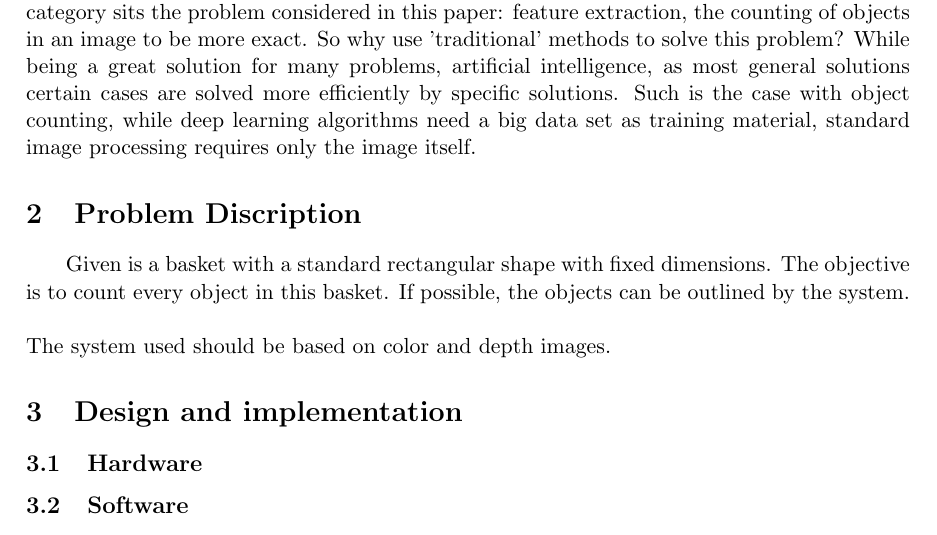
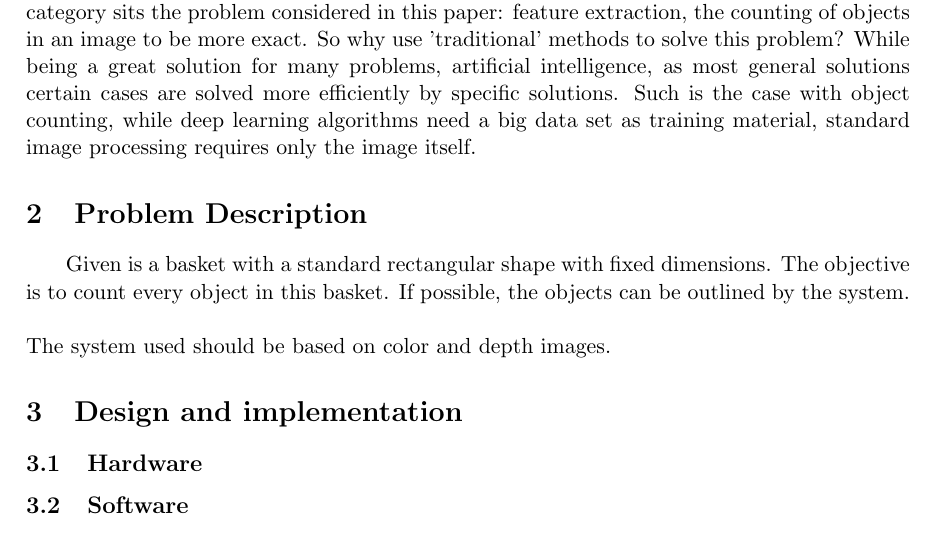
Before and after one commit to benfidlers/peno3_esat1, a LaTeX document (Verslag.tex): part of page 7 of 9, cut so that both start at the same text. Compiled offline with pdfLaTeX.

Commit message:
Update Verslag.tex

```diff
--- a/Verslag.tex
+++ b/Verslag.tex
@@ -30,7 +30,7 @@
 \pagenumbering{arabic}
 Digital image processing has been a crucial part of the current digitalisation movement. From industrial machinery to customer amusement, the vision of computer-aided systems has become a given for most users. While image alteration and manipulation remain a core part of this image processing, nowadays other image related problems which used to be considered an important part of digital image processing are being solved by artificial intelligence. In this category sits the problem considered in this paper: feature extraction, the counting of objects in an image to be more exact. So why use 'traditional' methods to solve this problem? While being a great solution for many problems, artificial intelligence, as most general solutions certain cases are solved more efficiently by specific solutions. Such is the case with object counting, while deep learning algorithms need a big data set  as training material, standard image processing requires only the image itself.
 
-\section{Problem Discription}
+\section{Problem Description}
 
 \hspace{\parindent} Given is a basket with a standard rectangular shape with fixed dimensions. The objective is to count every object in this basket. If possible, the objects can be outlined by the system.\\
 
```
